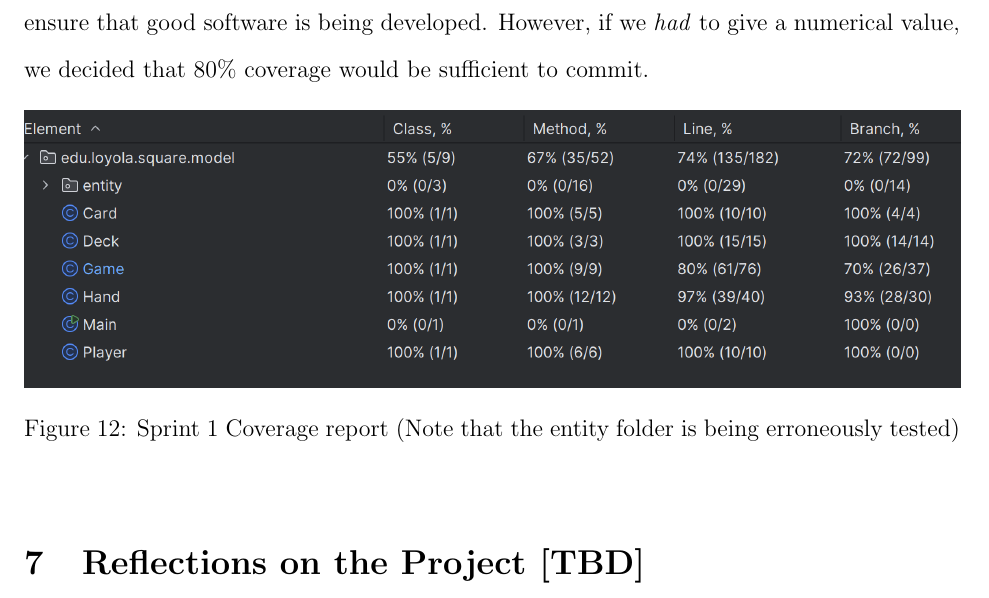
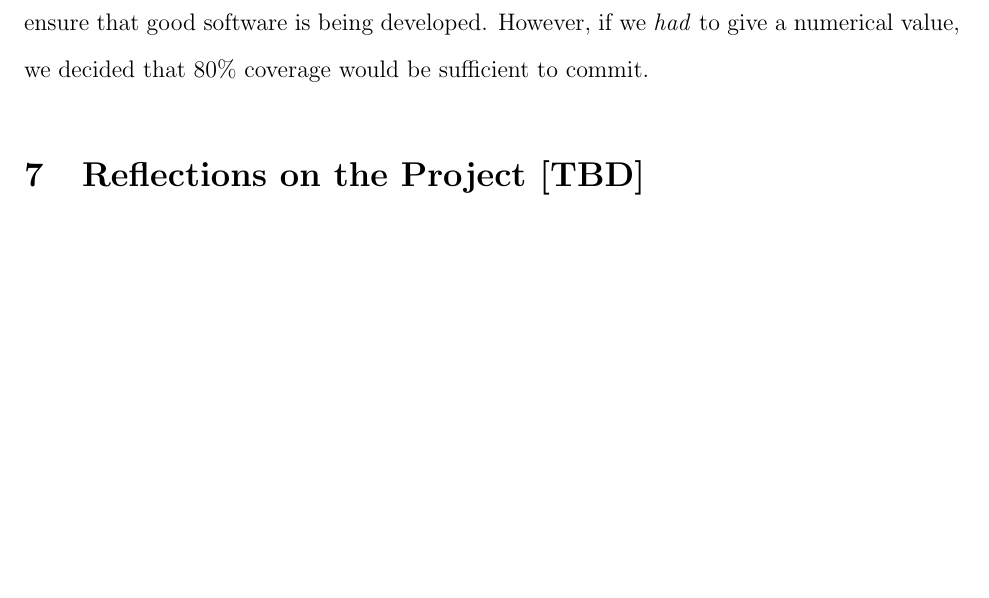
Before and after one commit to jennaborowy/square-fall24-blackjack, a LaTeX document (Documentation/main.tex, which reads Documentation/testing.tex): part of page 24 of 24, cut so that both start at the same text, the shorter picture padded with empty space. Compiled offline with pdfLaTeX.

Commit message:
removed duplicate img

```diff
--- a/Documentation/testing.tex
+++ b/Documentation/testing.tex
@@ -2,13 +2,6 @@
 %[[ include test plan and coverage data
 
 For our testing we will be using JUnit. We will be focused on writing good tests rather than achieving a set percentage required to commit. We believe that this is a reliable way to ensure that good software is being developed. However, if we \textit{had} to give a numerical value, we decided that 80\% coverage would be sufficient to commit.
-
-\begin{figure}[!hbt]
-    \centering
-    \includegraphics[width=1.0\linewidth]{figures/Coverage report (Model).png}
-    \caption{Sprint 1 Coverage report (Note that the entity folder is being erroneously tested)}
-    \label{Coverage report}
-\end{figure}
 
 %Briefly describe how you incorporated testing into each two week coding iteration.
 %What tool(s) proved useful?
```
